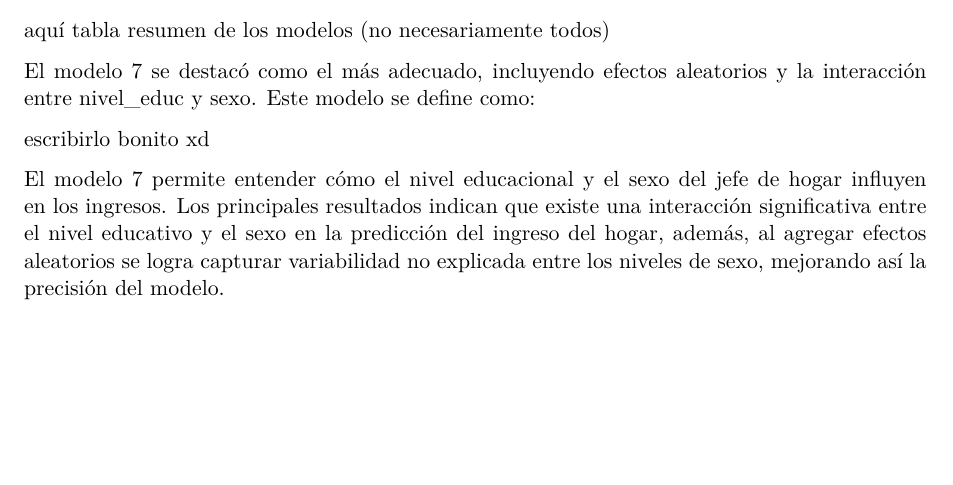
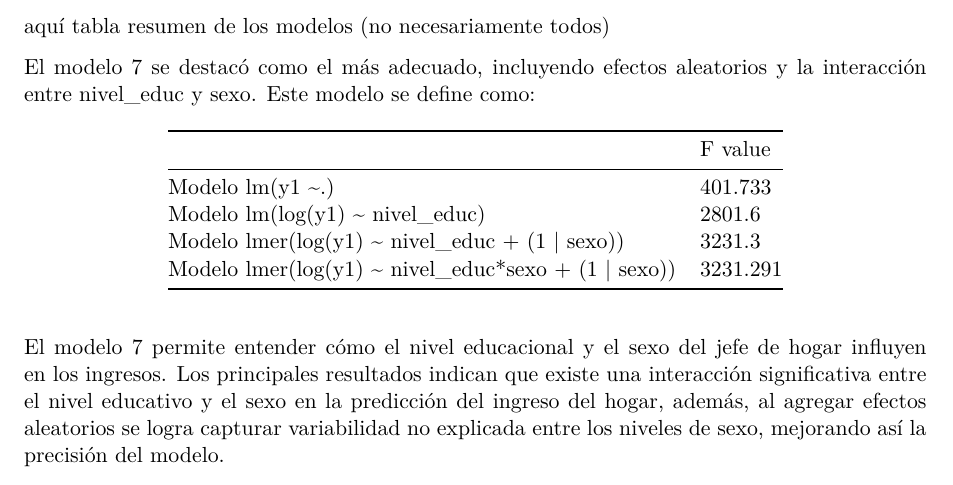
Before and after one commit to ffvilca/paper, a Quarto document (informe.qmd): part of page 2 of 2, cut so that both start at the same text, the shorter picture padded with empty space. Rendered offline with R 4.5, knitr and Pandoc in place of Quarto, then LaTeX, with nearby package versions.

Commit message:
no se q faltaba fkdjngjnk

```diff
--- a/informe.qmd
+++ b/informe.qmd
@@ -36,7 +36,13 @@ aquí tabla resumen de los modelos (no necesariamente todos)
 
 El modelo 7 se destacó como el más adecuado, incluyendo efectos aleatorios y la interacción entre nivel_educ y sexo. Este modelo se define como:
 
-escribirlo bonito xd
+
+|                                                      | F value  |
+|------------------------------------------------------|----------|
+| Modelo lm(y1 ~.)                                     | 401.733  |
+| Modelo lm(log(y1) ~ nivel_educ)                      | 2801.6   |
+| Modelo lmer(log(y1) ~ nivel_educ + (1 \| sexo))      | 3231.3   |
+| Modelo lmer(log(y1) ~ nivel_educ*sexo + (1 \| sexo)) | 3231.291 |
 
 El modelo 7 permite entender cómo el nivel educacional y el sexo del jefe de hogar influyen en los ingresos. Los principales resultados indican que existe una interacción significativa entre el nivel educativo y el sexo en la predicción del ingreso del hogar, además, al agregar efectos aleatorios se logra capturar variabilidad no explicada entre los niveles de sexo, mejorando así la precisión del modelo.
 
```
Also changed, not shown: a.R (+1 -1 lines).
